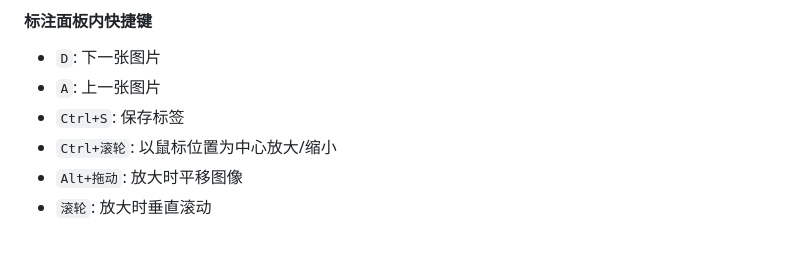
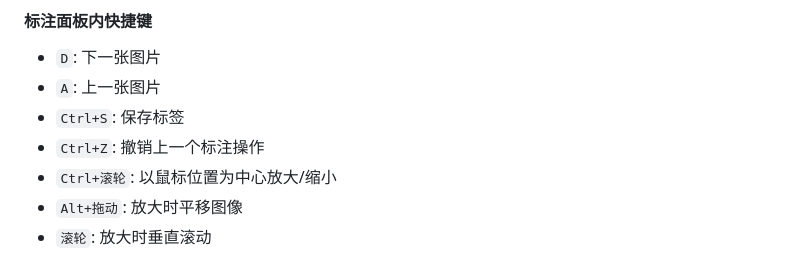
Before and after one commit to andaoai/yolo-label-vs, a Markdown page: docs/README_CN.md, the part around the change. Drawn GitHub-style.

```diff
--- a/docs/README_CN.md
+++ b/docs/README_CN.md
@@ -72,6 +72,7 @@
 - `D`: 下一张图片
 - `A`: 上一张图片
 - `Ctrl+S`: 保存标签
+- `Ctrl+Z`: 撤销上一个标注操作
 - `Ctrl+滚轮`: 以鼠标位置为中心放大/缩小
 - `Alt+拖动`: 放大时平移图像
 - `滚轮`: 放大时垂直滚动
```
Also changed, not shown: README.md (+1 -0 lines).
